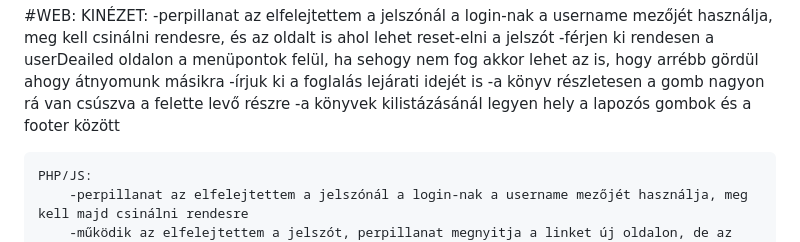
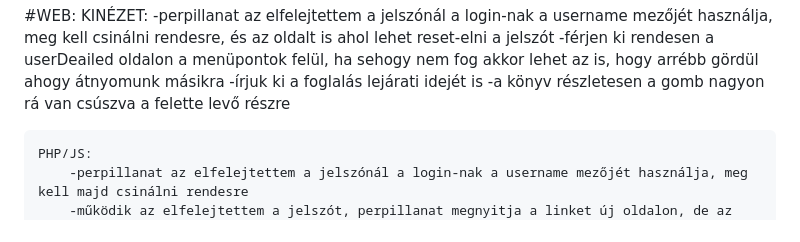
Before and after one commit to BaBence04/Konyvtarazo-rendszer-projekt, a Markdown page: README.md, the part around the change. GitHub-like rendering.

```diff
--- a/README.md
+++ b/README.md
@@ -34,7 +34,6 @@ Mesterremek projekt, könyvtárazó rendszer
         -férjen ki rendesen a userDeailed oldalon a menüpontok felül, ha sehogy nem fog akkor lehet az is, hogy arrébb gördül ahogy átnyomunk másikra
         -írjuk ki a foglalás lejárati idejét is
         -a könyv részletesen a gomb nagyon rá van csúszva a felette levő részre
-        -a könyvek kilistázásánál legyen hely a lapozós gombok és a footer között
 
 
 
```
